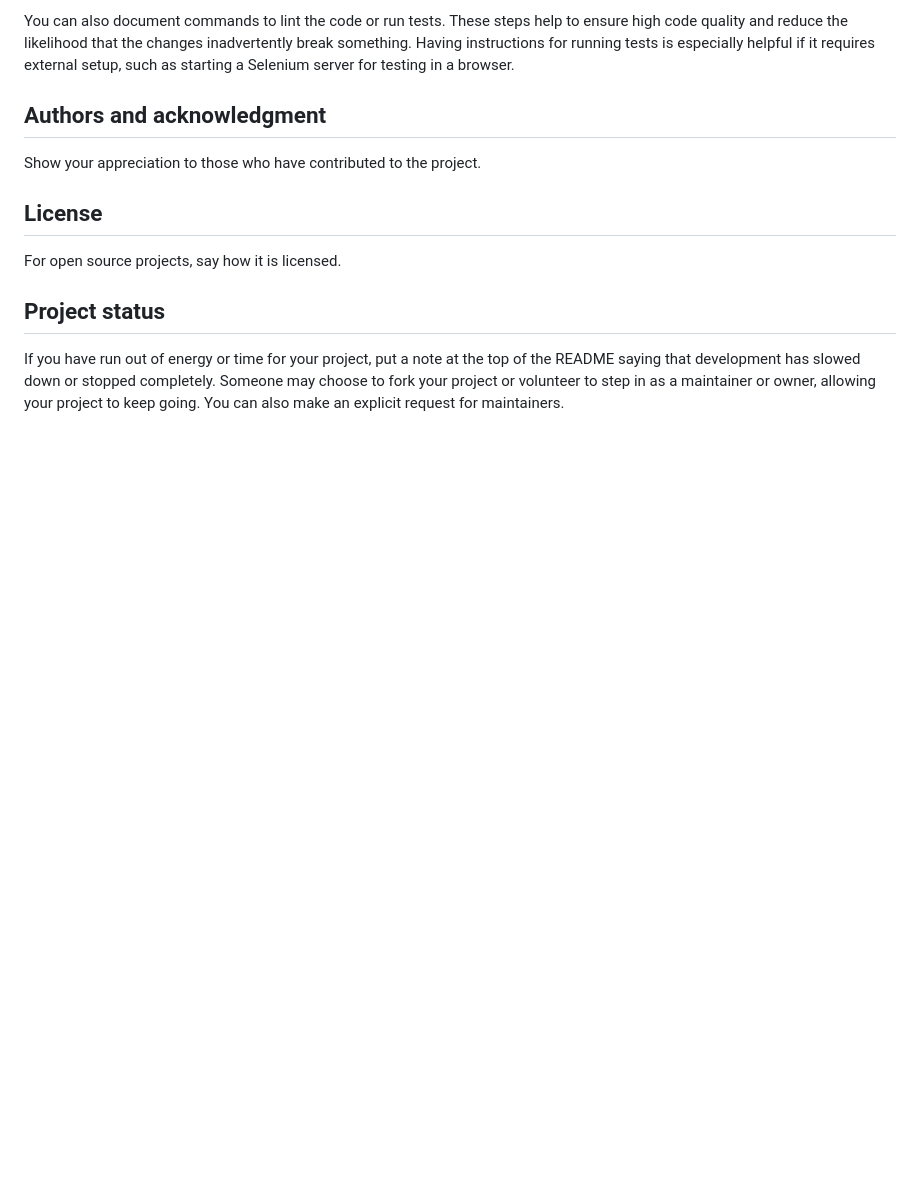
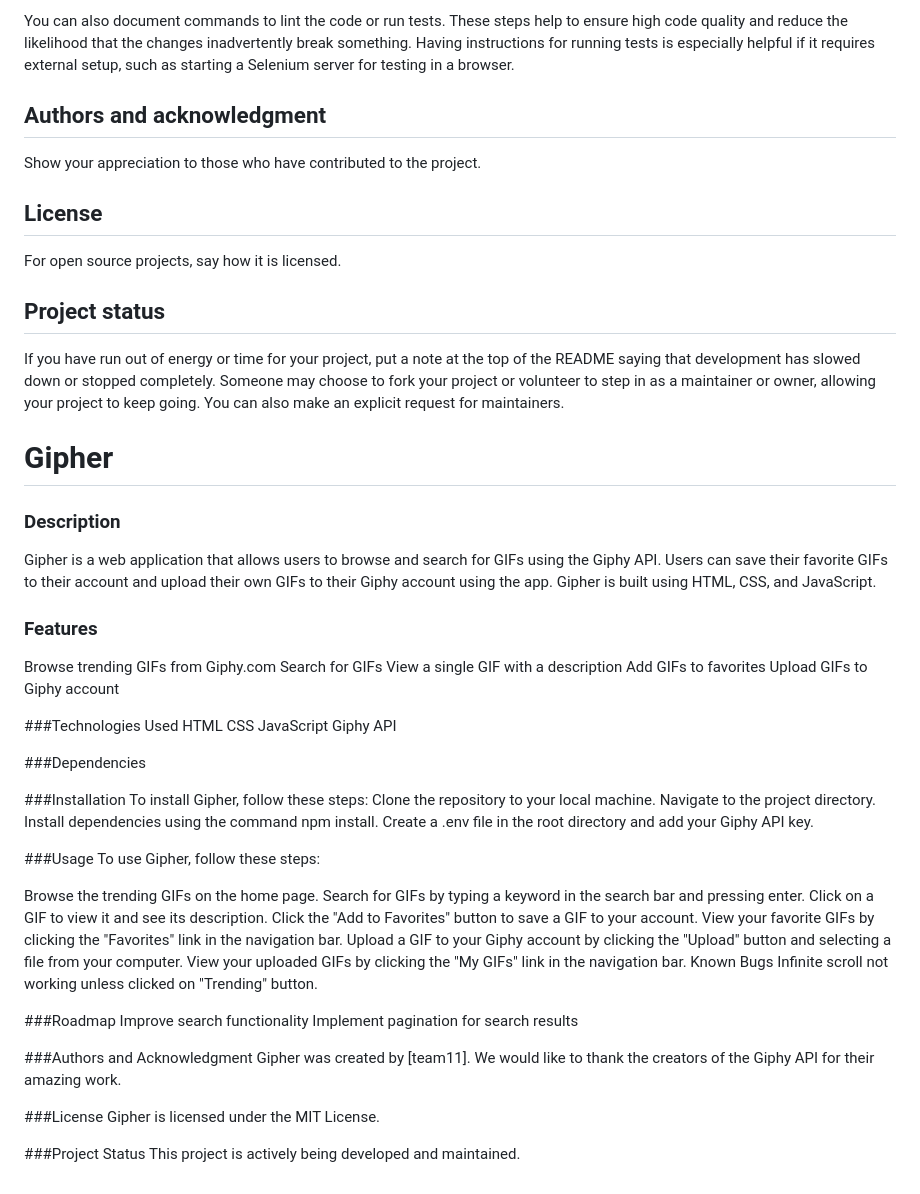
Before and after one commit to stoyanvelinov/giffer, a Markdown page: README.md, the part around the change. Rendered like a GitHub page; blank space fills up the shorter version.

Commit message:
readMe initial

```diff
--- a/README.md
+++ b/README.md
@@ -90,3 +90,62 @@ For open source projects, say how it is licensed.
 
 ## Project status
 If you have run out of energy or time for your project, put a note at the top of the README saying that development has slowed down or stopped completely. Someone may choose to fork your project or volunteer to step in as a maintainer or owner, allowing your project to keep going. You can also make an explicit request for maintainers.
+
+
+
+# Gipher
+
+### Description
+Gipher is a web application that allows users to browse and search for GIFs using the Giphy API. Users can save their favorite GIFs to their account and upload their own GIFs to their Giphy account using the app. Gipher is built using HTML, CSS, and JavaScript.
+
+### Features
+Browse trending GIFs from Giphy.com
+Search for GIFs
+View a single GIF with a description
+Add GIFs to favorites
+Upload GIFs to Giphy account
+
+###Technologies Used
+HTML
+CSS
+JavaScript
+Giphy API
+
+###Dependencies
+
+
+
+###Installation
+To install Gipher, follow these steps:
+Clone the repository to your local machine.
+Navigate to the project directory.
+Install dependencies using the command npm install.
+Create a .env file in the root directory and add your Giphy API key.
+
+
+###Usage
+To use Gipher, follow these steps:
+
+Browse the trending GIFs on the home page.
+Search for GIFs by typing a keyword in the search bar and pressing enter.
+Click on a GIF to view it and see its description.
+Click the "Add to Favorites" button to save a GIF to your account.
+View your favorite GIFs by clicking the "Favorites" link in the navigation bar.
+Upload a GIF to your Giphy account by clicking the "Upload" button and selecting a file from your computer.
+View your uploaded GIFs by clicking the "My GIFs" link in the navigation bar.
+Known Bugs
+Infinite scroll not working unless clicked on "Trending" button.
+
+###Roadmap
+Improve search functionality
+Implement pagination for search results
+
+
+###Authors and Acknowledgment
+Gipher was created by [team11]. We would like to thank the creators of the Giphy API for their amazing work.
+
+###License
+Gipher is licensed under the MIT License.
+
+###Project Status
+This project is actively being developed and maintained.
```
